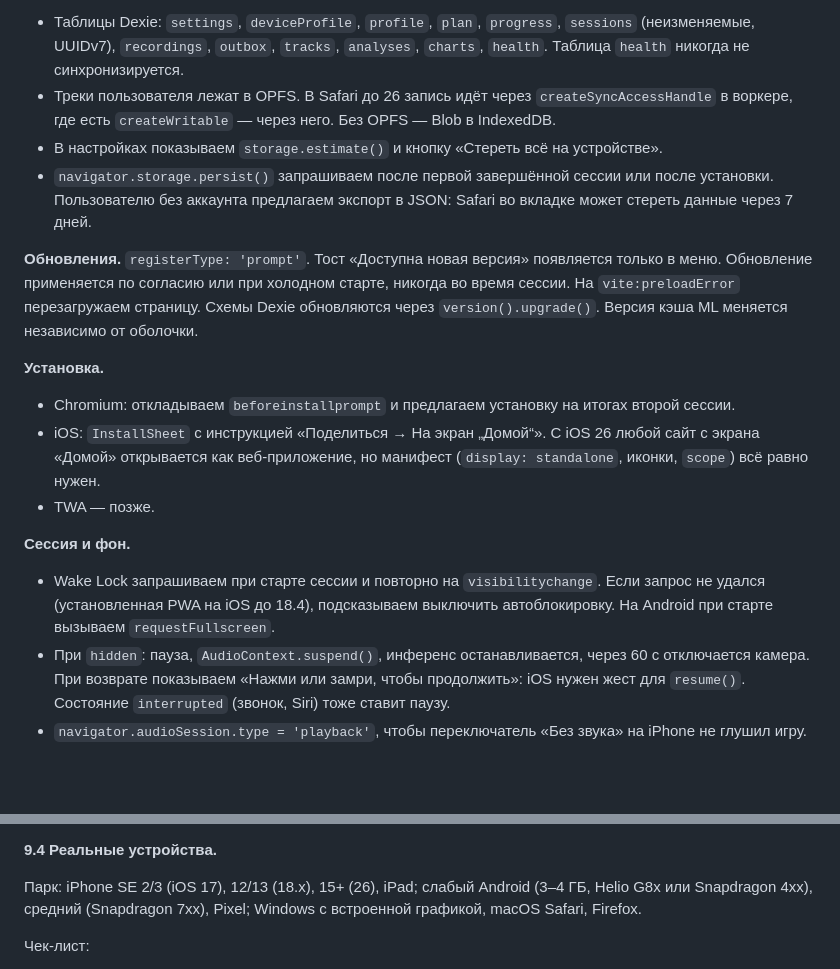
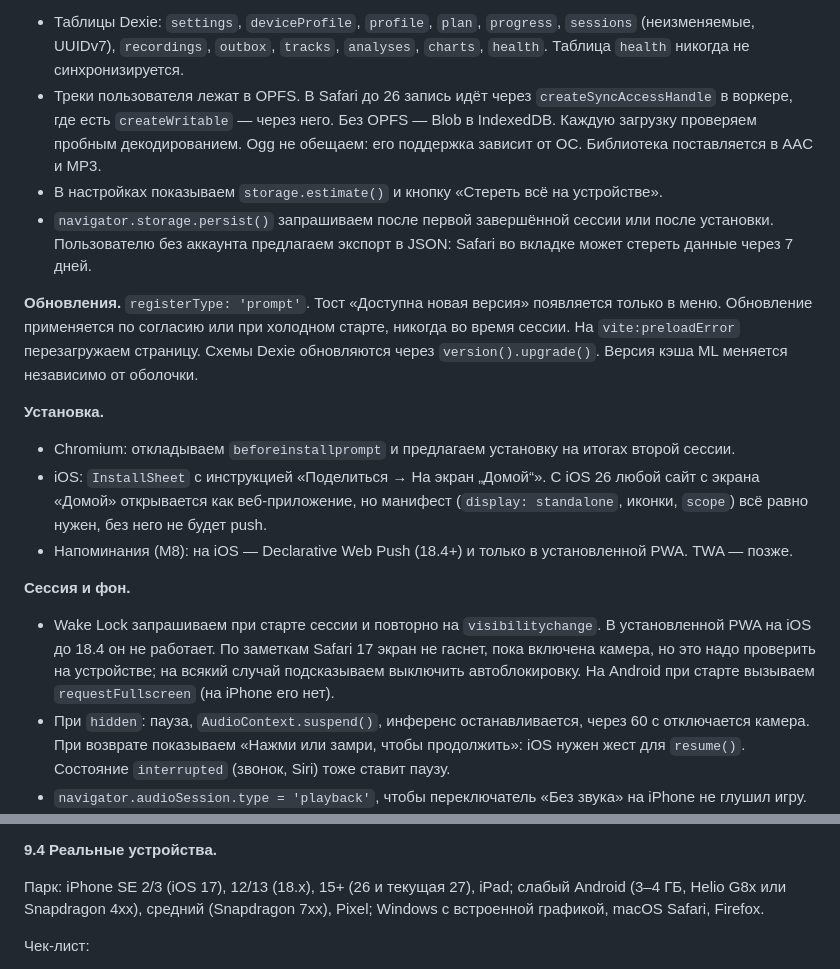
Before and after one commit to kaktys281999-sketch/plank-run, a Markdown page: docs/plan/spec-frontend-design.md, 2 parts joined by grey strips. Drawn GitHub-style; blank space fills up the shorter version.

```diff
--- a/docs/plan/spec-frontend-design.md
+++ b/docs/plan/spec-frontend-design.md
@@ -469,7 +469,7 @@ export interface InputRecording {
 **Хранилище.**
 
 - Таблицы Dexie: `settings`, `deviceProfile`, `profile`, `plan`, `progress`, `sessions` (неизменяемые, UUIDv7), `recordings`, `outbox`, `tracks`, `analyses`, `charts`, `health`. Таблица `health` никогда не синхронизируется.
-- Треки пользователя лежат в OPFS. В Safari до 26 запись идёт через `createSyncAccessHandle` в воркере, где есть `createWritable` — через него. Без OPFS — Blob в IndexedDB.
+- Треки пользователя лежат в OPFS. В Safari до 26 запись идёт через `createSyncAccessHandle` в воркере, где есть `createWritable` — через него. Без OPFS — Blob в IndexedDB. Каждую загрузку проверяем пробным декодированием. Ogg не обещаем: его поддержка зависит от ОС. Библиотека поставляется в AAC и MP3.
 - В настройках показываем `storage.estimate()` и кнопку «Стереть всё на устройстве».
 - `navigator.storage.persist()` запрашиваем после первой завершённой сессии или после установки. Пользователю без аккаунта предлагаем экспорт в JSON: Safari во вкладке может стереть данные через 7 дней.
 
@@ -478,12 +478,12 @@ export interface InputRecording {
 **Установка.**
 
 - Chromium: откладываем `beforeinstallprompt` и предлагаем установку на итогах второй сессии.
-- iOS: `InstallSheet` с инструкцией «Поделиться → На экран „Домой“». С iOS 26 любой сайт с экрана «Домой» открывается как веб-приложение, но манифест (`display: standalone`, иконки, `scope`) всё равно нужен.
-- TWA — позже.
+- iOS: `InstallSheet` с инструкцией «Поделиться → На экран „Домой“». С iOS 26 любой сайт с экрана «Домой» открывается как веб-приложение, но манифест (`display: standalone`, иконки, `scope`) всё равно нужен, без него не будет push.
+- Напоминания (M8): на iOS — Declarative Web Push (18.4+) и только в установленной PWA. TWA — позже.
 
 **Сессия и фон.**
 
-- Wake Lock запрашиваем при старте сессии и повторно на `visibilitychange`. Если запрос не удался (установленная PWA на iOS до 18.4), подсказываем выключить автоблокировку. На Android при старте вызываем `requestFullscreen`.
+- Wake Lock запрашиваем при старте сессии и повторно на `visibilitychange`. В установленной PWA на iOS до 18.4 он не работает. По заметкам Safari 17 экран не гаснет, пока включена камера, но это надо проверить на устройстве; на всякий случай подсказываем выключить автоблокировку. На Android при старте вызываем `requestFullscreen` (на iPhone его нет).
 - При `hidden`: пауза, `AudioContext.suspend()`, инференс останавливается, через 60 с отключается камера. При возврате показываем «Нажми или замри, чтобы продолжить»: iOS нужен жест для `resume()`. Состояние `interrupted` (звонок, Siri) тоже ставит паузу.
 - `navigator.audioSession.type = 'playback'`, чтобы переключатель «Без звука» на iPhone не глушил игру.
 - Журнал сессии пишется в IDB каждые 5 с и на `pagehide`. Упавшая сессия сохраняется как «прервана».
@@ -546,7 +546,7 @@ export interface InputRecording {
 
 **9.4 Реальные устройства.**
 
-Парк: iPhone SE 2/3 (iOS 17), 12/13 (18.x), 15+ (26), iPad; слабый Android (3–4 ГБ, Helio G8x или Snapdragon 4xx), средний (Snapdragon 7xx), Pixel; Windows с встроенной графикой, macOS Safari, Firefox.
+Парк: iPhone SE 2/3 (iOS 17), 12/13 (18.x), 15+ (26 и текущая 27), iPad; слабый Android (3–4 ГБ, Helio G8x или Snapdragon 4xx), средний (Snapdragon 7xx), Pixel; Windows с встроенной графикой, macOS Safari, Firefox.
 
 Чек-лист:
 
```
